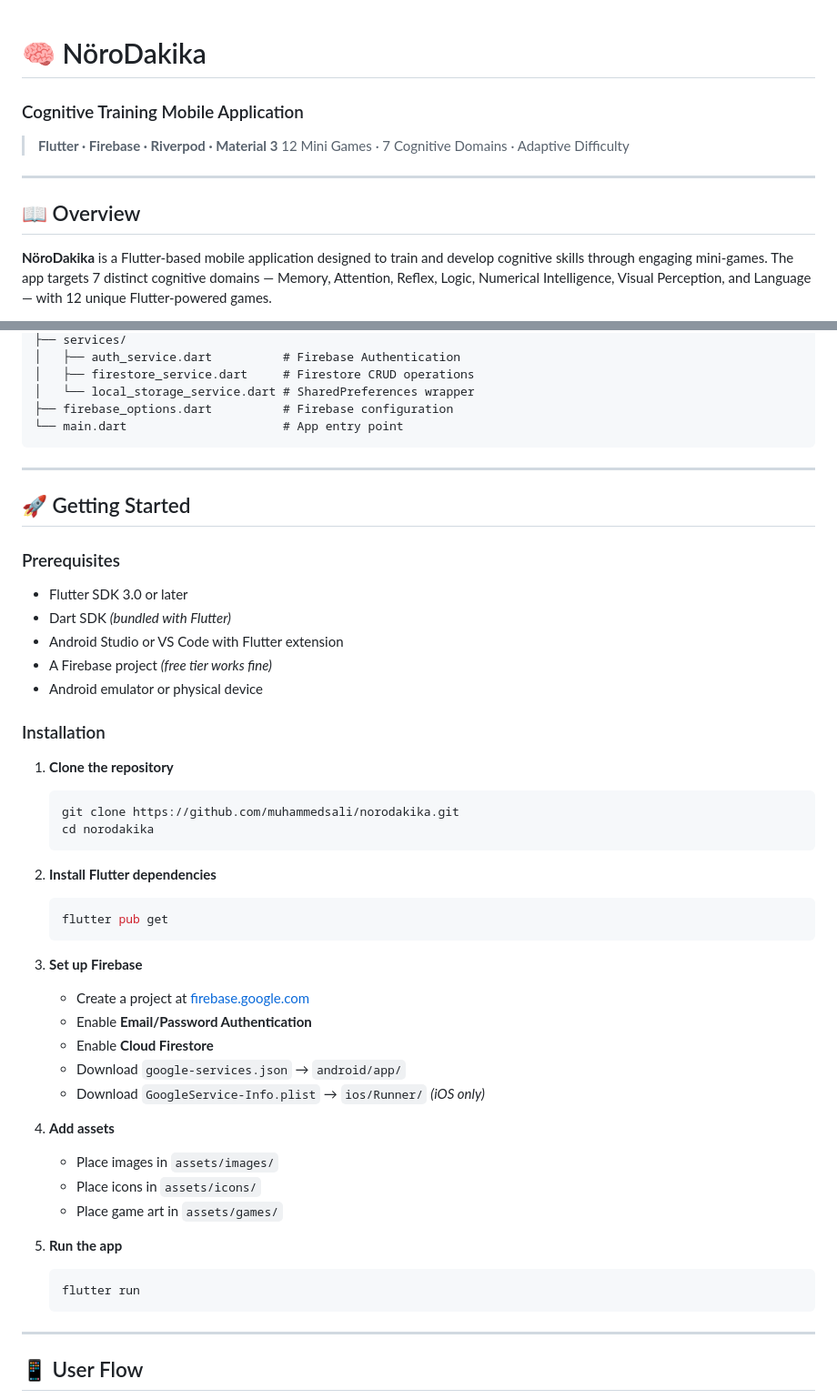
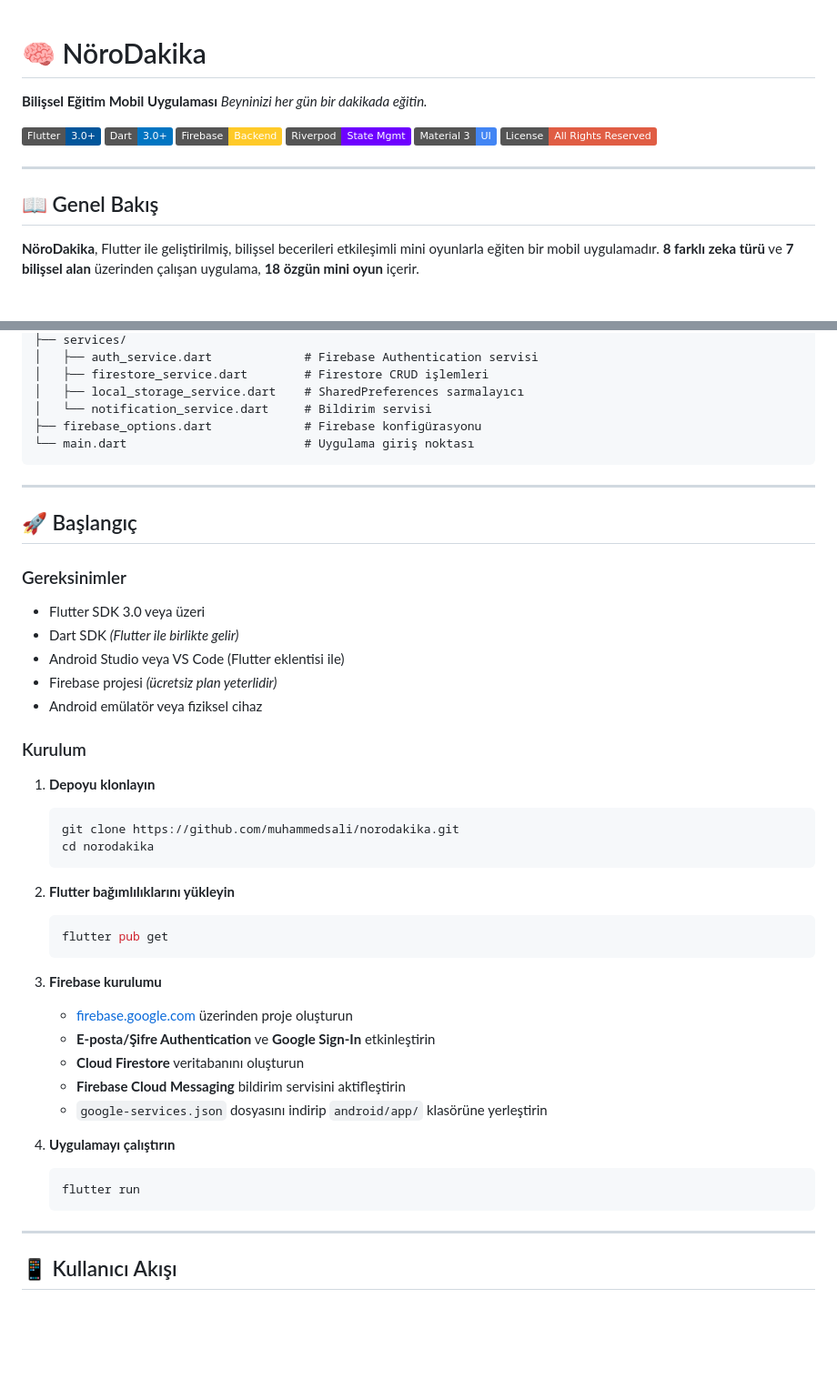
Before and after one commit to muhammedsali/norodakika, a Markdown page: README.md, 2 parts joined by grey strips. Shown at 91% size. GitHub-like rendering; badges without logos; blank space fills up the shorter version.

````diff
--- a/README.md
+++ b/README.md
@@ -1,12 +1,18 @@
 # 🧠 NöroDakika
-### Cognitive Training Mobile Application
 
-> **Flutter · Firebase · Riverpod · Material 3**
-> 12 Mini Games · 7 Cognitive Domains · Adaptive Difficulty
+**Bilişsel Eğitim Mobil Uygulaması**
+*Beyninizi her gün bir dakikada eğitin.*
+
+![Flutter](https://img.shields.io/badge/Flutter-3.0+-02569B?logo=flutter&logoColor=white)
+![Dart](https://img.shields.io/badge/Dart-3.0+-0175C2?logo=dart&logoColor=white)
+![Firebase](https://img.shields.io/badge/Firebase-Backend-FFCA28?logo=firebase&logoColor=black)
+![Riverpod](https://img.shields.io/badge/Riverpod-State_Mgmt-6E00FF?logo=flutter&logoColor=white)
+![Material 3](https://img.shields.io/badge/Material_3-UI-4285F4?logo=material-design&logoColor=white)
+![License](https://img.shields.io/badge/License-All_Rights_Reserved-red)
 
 ---
 
-## 📖 Overview
+## 📖 Genel Bakış
 
-**NöroDakika** is a Flutter-based mobile application designed to train and develop cognitive skills through engaging mini-games. The app targets 7 distinct cognitive domains — Memory, Attention, Reflex, Logic, Numerical Intelligence, Visual Perception, and Language — with 12 unique Flutter-powered games.
+**NöroDakika**, Flutter ile geliştirilmiş, bilişsel becerileri etkileşimli mini oyunlarla eğiten bir mobil uygulamadır. **8 farklı zeka türü** ve **7 bilişsel alan** üzerinden çalışan uygulama, **18 özgün mini oyun** içerir.
 
@@ -89,54 +173,53 @@ lib/
 ├── services/
-│   ├── auth_service.dart          # Firebase Authentication
-│   ├── firestore_service.dart     # Firestore CRUD operations
-│   └── local_storage_service.dart # SharedPreferences wrapper
-├── firebase_options.dart          # Firebase configuration
-└── main.dart                      # App entry point
+│   ├── auth_service.dart             # Firebase Authentication servisi
+│   ├── firestore_service.dart        # Firestore CRUD işlemleri
+│   ├── local_storage_service.dart    # SharedPreferences sarmalayıcı
+│   └── notification_service.dart     # Bildirim servisi
+├── firebase_options.dart             # Firebase konfigürasyonu
+└── main.dart                         # Uygulama giriş noktası
 ```
 
 ---
 
-## 🚀 Getting Started
+## 🚀 Başlangıç
 
-### Prerequisites
+### Gereksinimler
 
-- Flutter SDK 3.0 or later
-- Dart SDK *(bundled with Flutter)*
-- Android Studio or VS Code with Flutter extension
-- A Firebase project *(free tier works fine)*
-- Android emulator or physical device
+- Flutter SDK 3.0 veya üzeri
+- Dart SDK *(Flutter ile birlikte gelir)*
+- Android Studio veya VS Code (Flutter eklentisi ile)
+- Firebase projesi *(ücretsiz plan yeterlidir)*
+- Android emülatör veya fiziksel cihaz
 
-### Installation
+### Kurulum
 
-1. **Clone the repository**
+1. **Depoyu klonlayın**
+
    ```bash
    git clone https://github.com/muhammedsali/norodakika.git
    cd norodakika
    ```
 
-2. **Install Flutter dependencies**
+2. **Flutter bağımlılıklarını yükleyin**
+
    ```bash
    flutter pub get
    ```
 
-3. **Set up Firebase**
-   - Create a project at [firebase.google.com](https://firebase.google.com)
-   - Enable **Email/Password Authentication**
-   - Enable **Cloud Firestore**
-   - Download `google-services.json` → `android/app/`
-   - Download `GoogleService-Info.plist` → `ios/Runner/` *(iOS only)*
+3. **Firebase kurulumu**
+   - [firebase.google.com](https://firebase.google.com) üzerinden proje oluşturun
+   - **E-posta/Şifre Authentication** ve **Google Sign-In** etkinleştirin
+   - **Cloud Firestore** veritabanını oluşturun
+   - **Firebase Cloud Messaging** bildirim servisini aktifleştirin
+   - `google-services.json` dosyasını indirip `android/app/` klasörüne yerleştirin
 
-4. **Add assets**
-   - Place images in `assets/images/`
-   - Place icons in `assets/icons/`
-   - Place game art in `assets/games/`
+4. **Uygulamayı çalıştırın**
 
-5. **Run the app**
    ```bash
    flutter run
    ```
 
 ---
 
-## 📱 User Flow
+## 📱 Kullanıcı Akışı
 
````
Also changed, not shown: other parts of README.md (+174 -83 lines).
